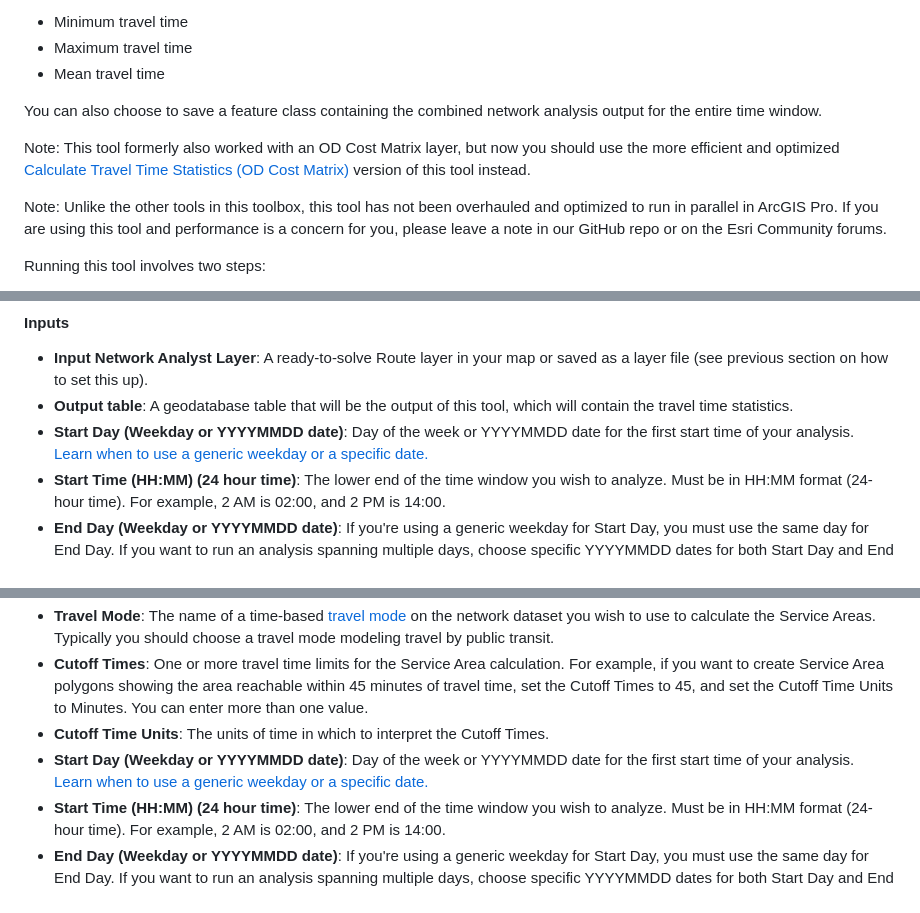
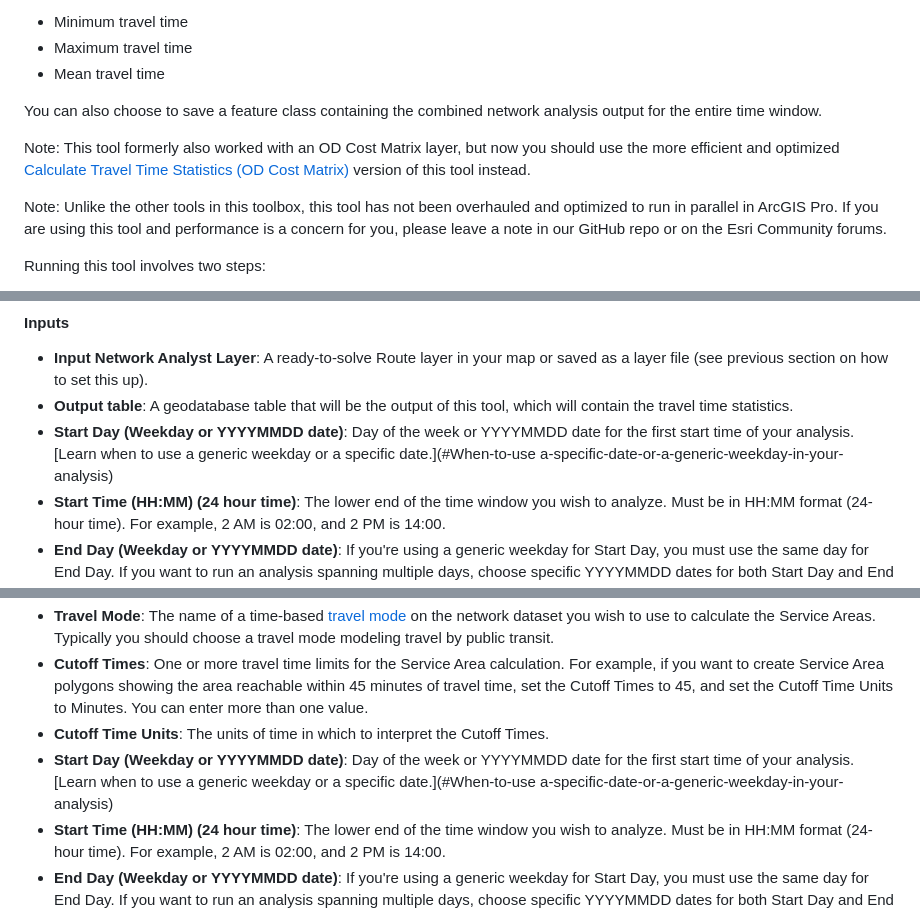
Before and after one commit to isoline114/public-transit-tools, a Markdown page: transit-network-analysis-tools/UsersGuide.md, 3 parts joined by grey strips. Drawn GitHub-style.

```diff
--- a/transit-network-analysis-tools/UsersGuide.md
+++ b/transit-network-analysis-tools/UsersGuide.md
@@ -194,7 +194,7 @@ For each route in a Route layer, the tool calculates:
 
 You can also choose to save a feature class containing the combined network analysis output for the entire time window.
 
-Note: This tool formerly also worked with an OD Cost Matrix layer, but now you should use the more efficient and optimized [Calculate Travel Time Statistics (OD Cost Matrix)](#StatsOD) version of this tool instead.
+Note: This tool formerly also worked with an OD Cost Matrix layer, but now you should use the more efficient and optimized [Calculate Travel Time Statistics (OD Cost Matrix)](#Calculate-Travel-Time-Statistics-(OD-Cost-Matrix)) version of this tool instead.
 
 Note: Unlike the other tools in this toolbox, this tool has not been overhauled and optimized to run in parallel in ArcGIS Pro. If you are using this tool and performance is a concern for you, please leave a note in our GitHub repo or on the Esri Community forums.
 
@@ -224,7 +224,7 @@ Once your network analysis layer is prepared, run the *Calculate Travel Time Sta
 #### Inputs
 * **Input Network Analyst Layer**: A ready-to-solve Route layer in your map or saved as a layer file (see previous section on how to set this up).
 * **Output table**: A geodatabase table that will be the output of this tool, which will contain the travel time statistics.
-* **Start Day (Weekday or YYYYMMDD date)**: Day of the week or YYYYMMDD date for the first start time of your analysis.  [Learn when to use a generic weekday or a specific date.](#Dates)
+* **Start Day (Weekday or YYYYMMDD date)**: Day of the week or YYYYMMDD date for the first start time of your analysis.  [Learn when to use a generic weekday or a specific date.](#When-to-use a-specific-date-or-a-generic-weekday-in-your-analysis)
 * **Start Time (HH:MM) (24 hour time)**: The lower end of the time window you wish to analyze.  Must be in HH:MM format (24-hour time).  For example, 2 AM is 02:00, and 2 PM is 14:00.
 * **End Day (Weekday or YYYYMMDD date)**: If you're using a generic weekday for Start Day, you must use the same day for End Day.  If you want to run an analysis spanning multiple days, choose specific YYYYMMDD dates for both Start Day and End Day.
 * **End Time (HH:MM) (24 hour time)**: The upper end of the time window you wish to analyze.  Must be in HH:MM format (24-hour time).  The End Time is inclusive, meaning that a network analysis result will be included for the time of day you enter here.
@@ -312,7 +312,7 @@ The tool parallelizes the Service Area solves across multiple processors on your
 * **Travel Mode**: The name of a time-based [travel mode](https://pro.arcgis.com/en/pro-app/latest/help/analysis/networks/travel-modes.htm) on the network dataset you wish to use to calculate the Service Areas. Typically you should choose a travel mode modeling travel by public transit.
 * **Cutoff Times**: One or more travel time limits for the Service Area calculation. For example, if you want to create Service Area polygons showing the area reachable within 45 minutes of travel time, set the Cutoff Times to 45, and set the Cutoff Time Units to Minutes. You can enter more than one value.
 * **Cutoff Time Units**: The units of time in which to interpret the Cutoff Times.
-* **Start Day (Weekday or YYYYMMDD date)**: Day of the week or YYYYMMDD date for the first start time of your analysis.  [Learn when to use a generic weekday or a specific date.](#Dates)
+* **Start Day (Weekday or YYYYMMDD date)**: Day of the week or YYYYMMDD date for the first start time of your analysis.  [Learn when to use a generic weekday or a specific date.](#When-to-use a-specific-date-or-a-generic-weekday-in-your-analysis)
 * **Start Time (HH:MM) (24 hour time)**: The lower end of the time window you wish to analyze.  Must be in HH:MM format (24-hour time).  For example, 2 AM is 02:00, and 2 PM is 14:00.
 * **End Day (Weekday or YYYYMMDD date)**: If you're using a generic weekday for Start Day, you must use the same day for End Day.  If you want to run an analysis spanning multiple days, choose specific YYYYMMDD dates for both Start Day and End Day.
 * **End Time (HH:MM) (24 hour time)**: The upper end of the time window you wish to analyze.  Must be in HH:MM format (24-hour time).  The End Time is inclusive, meaning that a Service Area polygon will be included in the results for the time of day you enter here.
```
Also changed, not shown: other parts of transit-network-analysis-tools/UsersGuide.md (+24 -24 lines).
